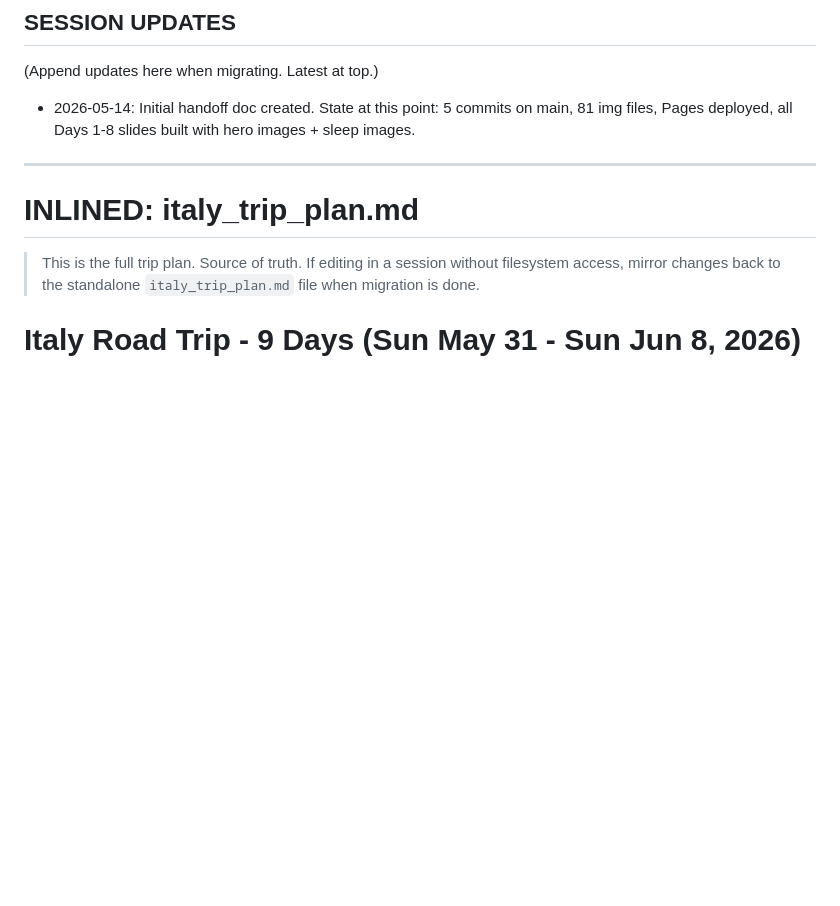
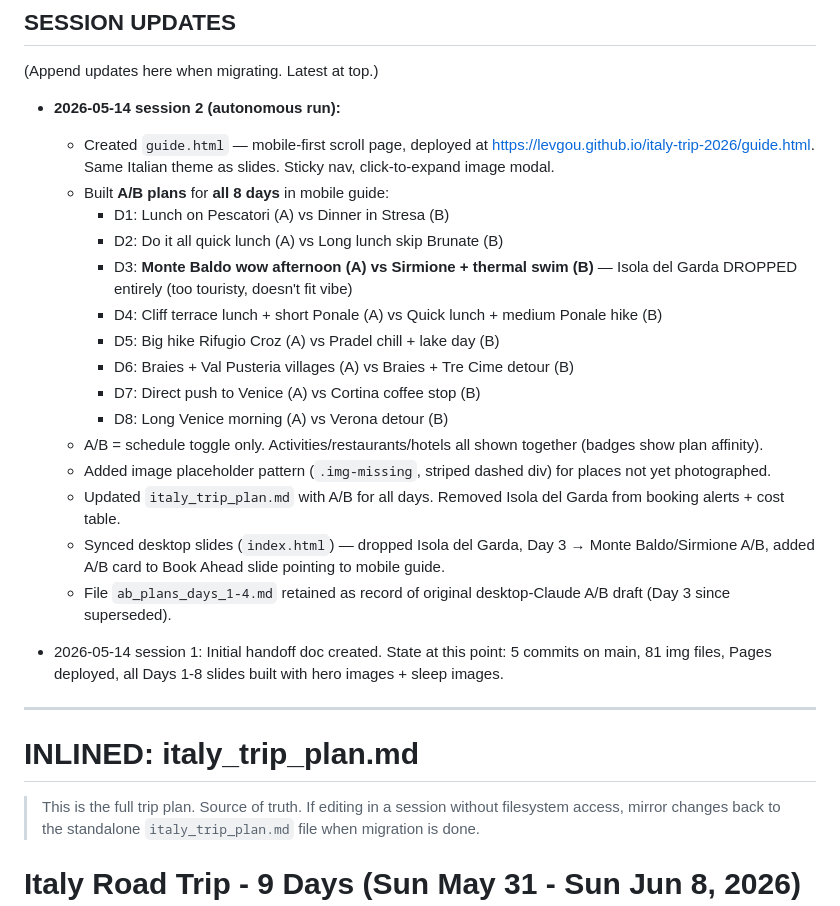
Before and after one commit to levgou/italy-trip-2026, a Markdown page: HANDOFF.md, the part around the change. Rendered like a GitHub page; blank space fills up the shorter version.

Commit message:
HANDOFF.md: session 2 updates (A/B plans, Day 3 rework, mobile guide)

```diff
--- a/HANDOFF.md
+++ b/HANDOFF.md
@@ -107,7 +107,24 @@ HANDOFF.md is the **single source of truth** for cross-device handoffs. Update b
 
 (Append updates here when migrating. Latest at top.)
 
-- 2026-05-14: Initial handoff doc created. State at this point: 5 commits on main, 81 img files, Pages deployed, all Days 1-8 slides built with hero images + sleep images.
+- **2026-05-14 session 2 (autonomous run):**
+  - Created `guide.html` — mobile-first scroll page, deployed at https://levgou.github.io/italy-trip-2026/guide.html. Same Italian theme as slides. Sticky nav, click-to-expand image modal.
+  - Built **A/B plans** for **all 8 days** in mobile guide:
+    - D1: Lunch on Pescatori (A) vs Dinner in Stresa (B)
+    - D2: Do it all quick lunch (A) vs Long lunch skip Brunate (B)
+    - D3: **Monte Baldo wow afternoon (A) vs Sirmione + thermal swim (B)** — Isola del Garda DROPPED entirely (too touristy, doesn't fit vibe)
+    - D4: Cliff terrace lunch + short Ponale (A) vs Quick lunch + medium Ponale hike (B)
+    - D5: Big hike Rifugio Croz (A) vs Pradel chill + lake day (B)
+    - D6: Braies + Val Pusteria villages (A) vs Braies + Tre Cime detour (B)
+    - D7: Direct push to Venice (A) vs Cortina coffee stop (B)
+    - D8: Long Venice morning (A) vs Verona detour (B)
+  - A/B = schedule toggle only. Activities/restaurants/hotels all shown together (badges show plan affinity).
+  - Added image placeholder pattern (`.img-missing`, striped dashed div) for places not yet photographed.
+  - Updated `italy_trip_plan.md` with A/B for all days. Removed Isola del Garda from booking alerts + cost table.
+  - Synced desktop slides (`index.html`) — dropped Isola del Garda, Day 3 → Monte Baldo/Sirmione A/B, added A/B card to Book Ahead slide pointing to mobile guide.
+  - File `ab_plans_days_1-4.md` retained as record of original desktop-Claude A/B draft (Day 3 since superseded).
+
+- 2026-05-14 session 1: Initial handoff doc created. State at this point: 5 commits on main, 81 img files, Pages deployed, all Days 1-8 slides built with hero images + sleep images.
 
 ---
 
```
